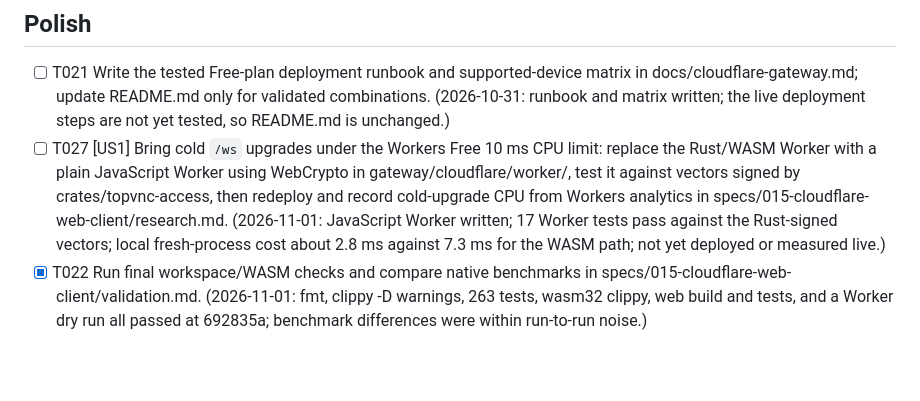
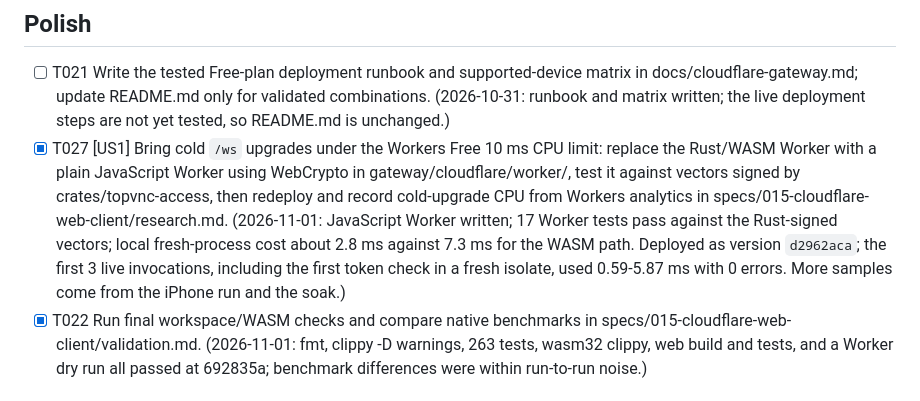
Before and after one commit to yutigi/TopVNC, a Markdown page: specs/015-cloudflare-web-client/tasks.md, the part around the change. GitHub-like rendering; blank space fills up the shorter version.

```diff
--- a/specs/015-cloudflare-web-client/tasks.md
+++ b/specs/015-cloudflare-web-client/tasks.md
@@ -42,7 +42,7 @@
 ## Polish
 
 - [ ] T021 Write the tested Free-plan deployment runbook and supported-device matrix in docs/cloudflare-gateway.md; update README.md only for validated combinations. (2026-10-31: runbook and matrix written; the live deployment steps are not yet tested, so README.md is unchanged.)
-- [ ] T027 [US1] Bring cold `/ws` upgrades under the Workers Free 10 ms CPU limit: replace the Rust/WASM Worker with a plain JavaScript Worker using WebCrypto in gateway/cloudflare/worker/, test it against vectors signed by crates/topvnc-access, then redeploy and record cold-upgrade CPU from Workers analytics in specs/015-cloudflare-web-client/research.md. (2026-11-01: JavaScript Worker written; 17 Worker tests pass against the Rust-signed vectors; local fresh-process cost about 2.8 ms against 7.3 ms for the WASM path; not yet deployed or measured live.)
+- [X] T027 [US1] Bring cold `/ws` upgrades under the Workers Free 10 ms CPU limit: replace the Rust/WASM Worker with a plain JavaScript Worker using WebCrypto in gateway/cloudflare/worker/, test it against vectors signed by crates/topvnc-access, then redeploy and record cold-upgrade CPU from Workers analytics in specs/015-cloudflare-web-client/research.md. (2026-11-01: JavaScript Worker written; 17 Worker tests pass against the Rust-signed vectors; local fresh-process cost about 2.8 ms against 7.3 ms for the WASM path. Deployed as version `d2962aca`; the first 3 live invocations, including the first token check in a fresh isolate, used 0.59-5.87 ms with 0 errors. More samples come from the iPhone run and the soak.)
 - [X] T022 Run final workspace/WASM checks and compare native benchmarks in specs/015-cloudflare-web-client/validation.md. (2026-11-01: fmt, clippy -D warnings, 263 tests, wasm32 clippy, web build and tests, and a Worker dry run all passed at 692835a; benchmark differences were within run-to-run noise.)
 
 ## Dependencies and execution strategy
```
Also changed, not shown: docs/cloudflare-gateway.md (+5 -2 lines), specs/015-cloudflare-web-client/research.md (+21 -4 lines).
